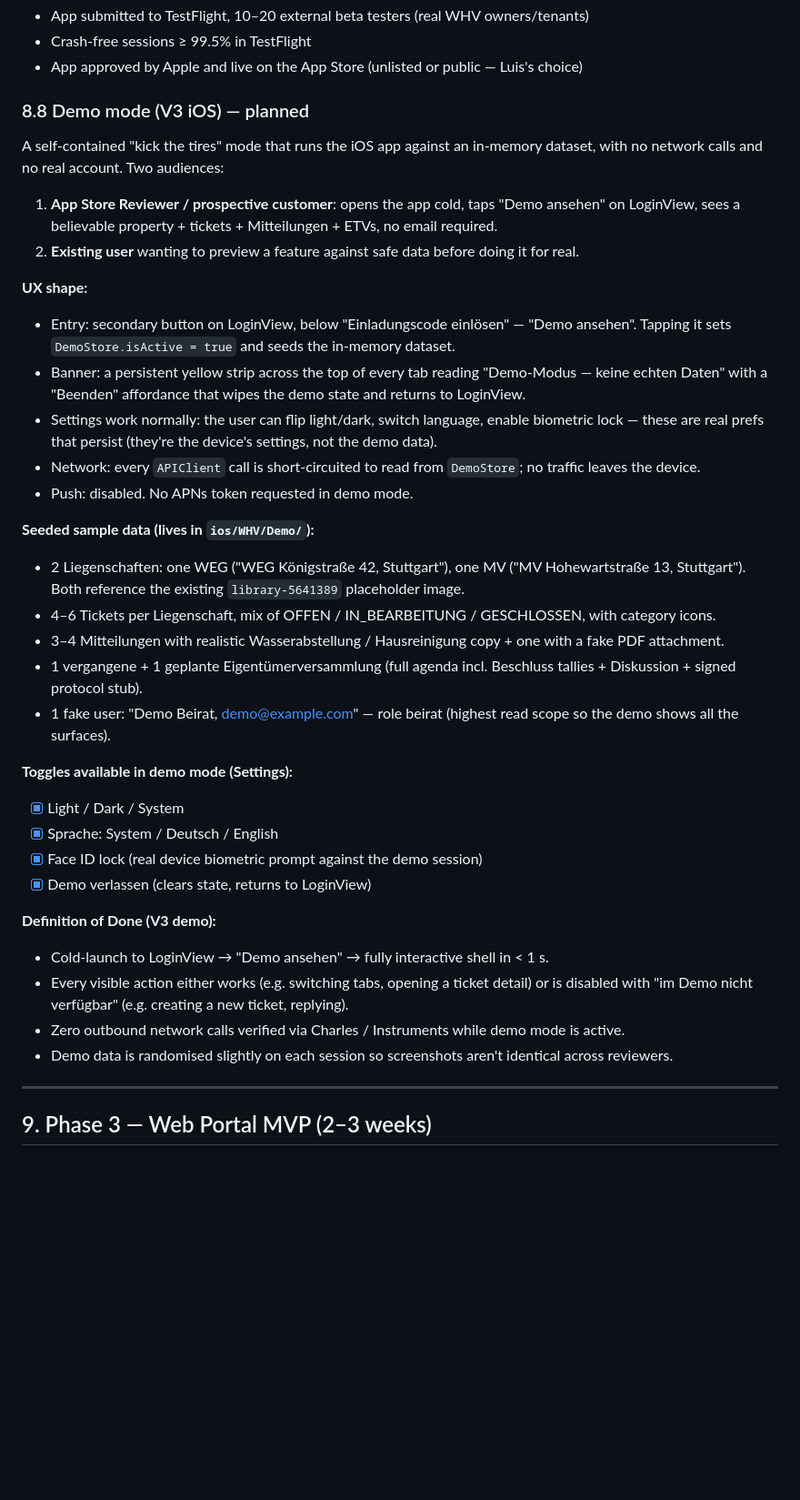
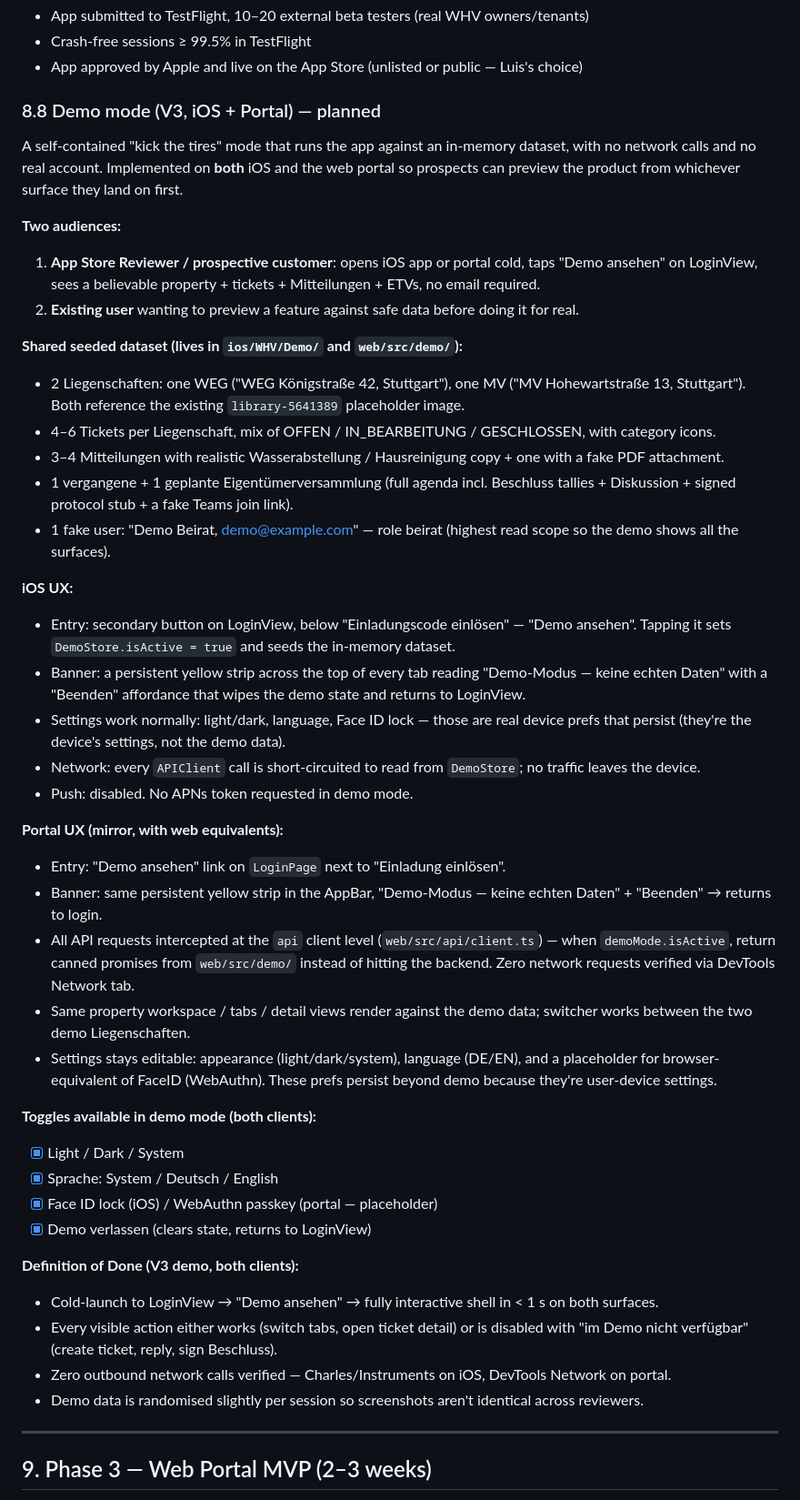
Before and after one commit to wagner-hausverwaltung/whv, a Markdown page: REQUIREMENTS.md, the part around the change. Shown at 91% size. Rendered like a GitHub page; blank space fills up the shorter version.

Commit message:
docs(requirements): demo mode covers portal too, not just iOS
§8.8 was iOS-only. User asked for the same demo loop on the
portal — so a prospect / App-Store-reviewer landing on either
client gets the same canned-data experience without an invite.

Restructured to:
- Shared seeded dataset described once (lives in ios/WHV/Demo/
  AND web/src/demo/)
- iOS UX block — LoginView entry, persistent banner, network
  interceptor in APIClient, Face ID
- Portal UX block — LoginPage entry, AppBar banner, request
  interception in web/src/api/client.ts, WebAuthn placeholder for
  the FaceID-equivalent
- Definition of Done now requires both surfaces ship together

```diff
--- a/REQUIREMENTS.md
+++ b/REQUIREMENTS.md
@@ -413,38 +413,46 @@ Server-rendered Jinja2 + Pico.css (D10 → Jinja2). Mounted at `/admin-ui/*` on
 - Crash-free sessions ≥ 99.5% in TestFlight
 - App approved by Apple and live on the App Store (unlisted or public — Luis's choice)
 
-### 8.8 Demo mode (V3 iOS) — planned
+### 8.8 Demo mode (V3, iOS + Portal) — planned
 
-A self-contained "kick the tires" mode that runs the iOS app against an in-memory dataset, with no network calls and no real account. Two audiences:
+A self-contained "kick the tires" mode that runs the app against an in-memory dataset, with no network calls and no real account. Implemented on **both** iOS and the web portal so prospects can preview the product from whichever surface they land on first.
 
-1. **App Store Reviewer / prospective customer**: opens the app cold, taps "Demo ansehen" on LoginView, sees a believable property + tickets + Mitteilungen + ETVs, no email required.
+**Two audiences:**
+1. **App Store Reviewer / prospective customer**: opens iOS app or portal cold, taps "Demo ansehen" on LoginView, sees a believable property + tickets + Mitteilungen + ETVs, no email required.
 2. **Existing user** wanting to preview a feature against safe data before doing it for real.
 
-**UX shape:**
+**Shared seeded dataset (lives in `ios/WHV/Demo/` and `web/src/demo/`):**
+- 2 Liegenschaften: one WEG ("WEG Königstraße 42, Stuttgart"), one MV ("MV Hohewartstraße 13, Stuttgart"). Both reference the existing `library-5641389` placeholder image.
+- 4–6 Tickets per Liegenschaft, mix of OFFEN / IN_BEARBEITUNG / GESCHLOSSEN, with category icons.
+- 3–4 Mitteilungen with realistic Wasserabstellung / Hausreinigung copy + one with a fake PDF attachment.
+- 1 vergangene + 1 geplante Eigentümerversammlung (full agenda incl. Beschluss tallies + Diskussion + signed protocol stub + a fake Teams join link).
+- 1 fake user: "Demo Beirat, demo@example.com" — role beirat (highest read scope so the demo shows all the surfaces).
+
+**iOS UX:**
 - Entry: secondary button on LoginView, below "Einladungscode einlösen" — "Demo ansehen". Tapping it sets `DemoStore.isActive = true` and seeds the in-memory dataset.
 - Banner: a persistent yellow strip across the top of every tab reading "Demo-Modus — keine echten Daten" with a "Beenden" affordance that wipes the demo state and returns to LoginView.
-- Settings work normally: the user can flip light/dark, switch language, enable biometric lock — these are real prefs that persist (they're the device's settings, not the demo data).
+- Settings work normally: light/dark, language, Face ID lock — those are real device prefs that persist (they're the device's settings, not the demo data).
 - Network: every `APIClient` call is short-circuited to read from `DemoStore`; no traffic leaves the device.
 - Push: disabled. No APNs token requested in demo mode.
 
-**Seeded sample data (lives in `ios/WHV/Demo/`):**
-- 2 Liegenschaften: one WEG ("WEG Königstraße 42, Stuttgart"), one MV ("MV Hohewartstraße 13, Stuttgart"). Both reference the existing `library-5641389` placeholder image.
-- 4–6 Tickets per Liegenschaft, mix of OFFEN / IN_BEARBEITUNG / GESCHLOSSEN, with category icons.
-- 3–4 Mitteilungen with realistic Wasserabstellung / Hausreinigung copy + one with a fake PDF attachment.
-- 1 vergangene + 1 geplante Eigentümerversammlung (full agenda incl. Beschluss tallies + Diskussion + signed protocol stub).
-- 1 fake user: "Demo Beirat, demo@example.com" — role beirat (highest read scope so the demo shows all the surfaces).
+**Portal UX (mirror, with web equivalents):**
+- Entry: "Demo ansehen" link on `LoginPage` next to "Einladung einlösen".
+- Banner: same persistent yellow strip in the AppBar, "Demo-Modus — keine echten Daten" + "Beenden" → returns to login.
+- All API requests intercepted at the `api` client level (`web/src/api/client.ts`) — when `demoMode.isActive`, return canned promises from `web/src/demo/` instead of hitting the backend. Zero network requests verified via DevTools Network tab.
+- Same property workspace / tabs / detail views render against the demo data; switcher works between the two demo Liegenschaften.
+- Settings stays editable: appearance (light/dark/system), language (DE/EN), and a placeholder for browser-equivalent of FaceID (WebAuthn). These prefs persist beyond demo because they're user-device settings.
 
-**Toggles available in demo mode (Settings):**
+**Toggles available in demo mode (both clients):**
 - [x] Light / Dark / System
 - [x] Sprache: System / Deutsch / English
-- [x] Face ID lock (real device biometric prompt against the demo session)
+- [x] Face ID lock (iOS) / WebAuthn passkey (portal — placeholder)
 - [x] Demo verlassen (clears state, returns to LoginView)
 
-**Definition of Done (V3 demo):**
-- Cold-launch to LoginView → "Demo ansehen" → fully interactive shell in < 1 s.
-- Every visible action either works (e.g. switching tabs, opening a ticket detail) or is disabled with "im Demo nicht verfügbar" (e.g. creating a new ticket, replying).
-- Zero outbound network calls verified via Charles / Instruments while demo mode is active.
-- Demo data is randomised slightly on each session so screenshots aren't identical across reviewers.
+**Definition of Done (V3 demo, both clients):**
+- Cold-launch to LoginView → "Demo ansehen" → fully interactive shell in < 1 s on both surfaces.
+- Every visible action either works (switch tabs, open ticket detail) or is disabled with "im Demo nicht verfügbar" (create ticket, reply, sign Beschluss).
+- Zero outbound network calls verified — Charles/Instruments on iOS, DevTools Network on portal.
+- Demo data is randomised slightly per session so screenshots aren't identical across reviewers.
 
 ---
 
```
